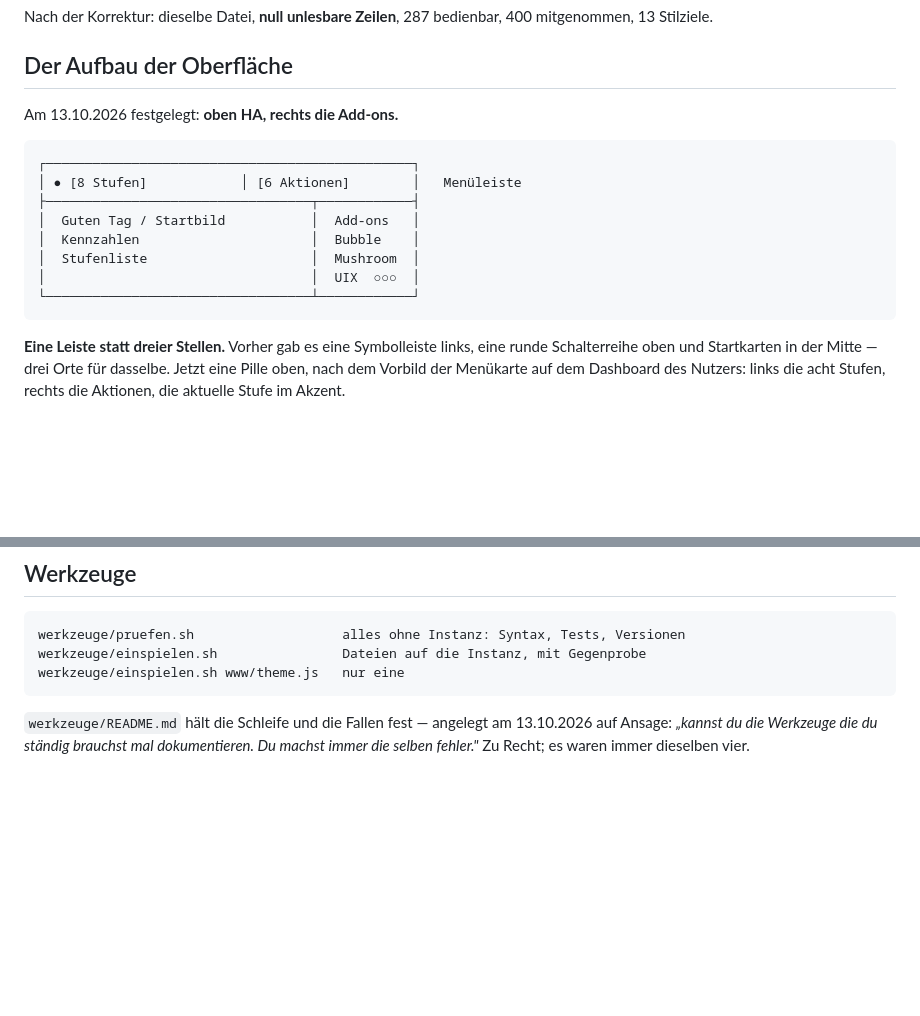
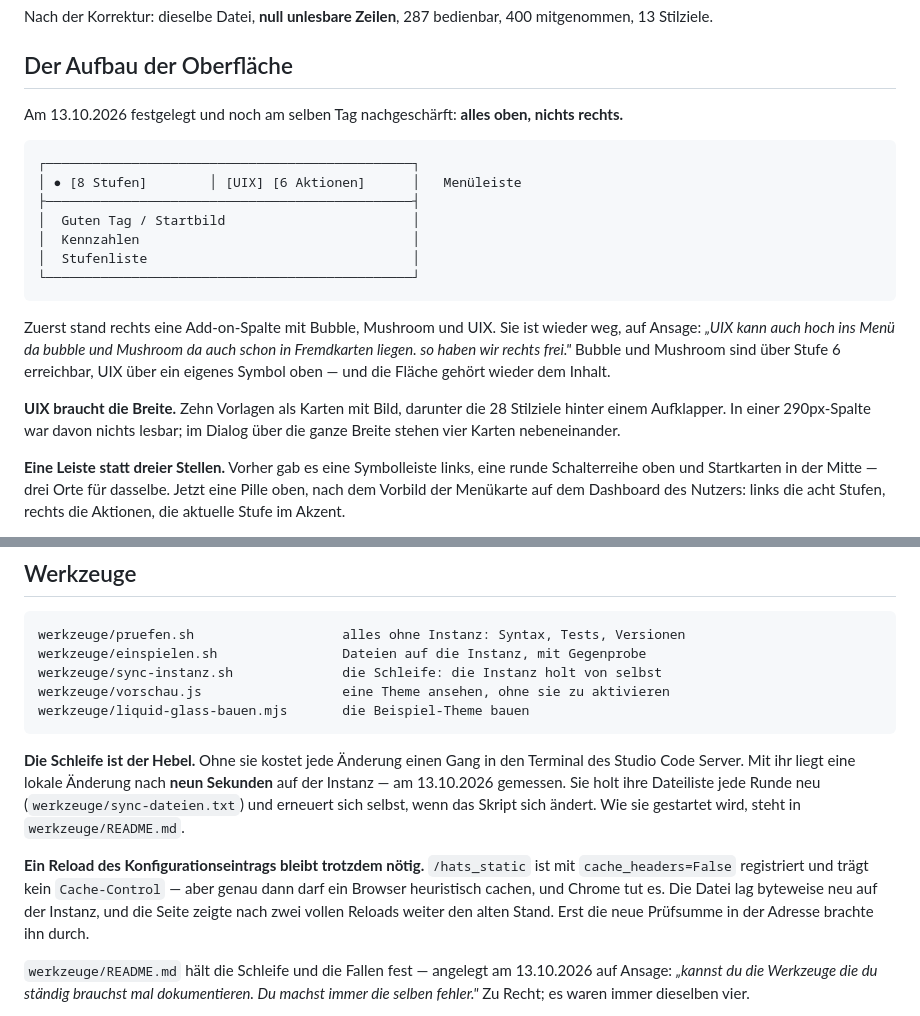
Before and after one commit to Piranha1605/glaswerk-styler, a Markdown page: CLAUDE.md, 2 parts joined by grey strips. Rendered like a GitHub page; blank space fills up the shorter version.

````diff
--- a/CLAUDE.md
+++ b/CLAUDE.md
@@ -404,18 +404,28 @@ Nach der Korrektur: dieselbe Datei, **null unlesbare Zeilen**, 287 bedienbar,
 
 ## Der Aufbau der Oberfläche
 
-Am 13.10.2026 festgelegt: **oben HA, rechts die Add-ons.**
+Am 13.10.2026 festgelegt und noch am selben Tag nachgeschärft: **alles oben,
+nichts rechts.**
 
 ```
 ┌───────────────────────────────────────────────┐
-│ ● [8 Stufen]            │ [6 Aktionen]        │   Menüleiste
-├──────────────────────────────────┬────────────┤
-│  Guten Tag / Startbild           │  Add-ons   │
-│  Kennzahlen                      │  Bubble    │
-│  Stufenliste                     │  Mushroom  │
-│                                  │  UIX  ○○○  │
-└──────────────────────────────────┴────────────┘
+│ ● [8 Stufen]        │ [UIX] [6 Aktionen]      │   Menüleiste
+├───────────────────────────────────────────────┤
+│  Guten Tag / Startbild                        │
+│  Kennzahlen                                   │
+│  Stufenliste                                  │
+└───────────────────────────────────────────────┘
 ```
+
+Zuerst stand rechts eine Add-on-Spalte mit Bubble, Mushroom und UIX. Sie ist
+wieder weg, auf Ansage: *„UIX kann auch hoch ins Menü da bubble und Mushroom da
+auch schon in Fremdkarten liegen. so haben wir rechts frei."* Bubble und
+Mushroom sind über Stufe 6 erreichbar, UIX über ein eigenes Symbol oben — und
+die Fläche gehört wieder dem Inhalt.
+
+**UIX braucht die Breite.** Zehn Vorlagen als Karten mit Bild, darunter die
+28 Stilziele hinter einem Aufklapper. In einer 290px-Spalte war davon nichts
+lesbar; im Dialog über die ganze Breite stehen vier Karten nebeneinander.
 
 **Eine Leiste statt dreier Stellen.** Vorher gab es eine Symbolleiste links,
 eine runde Schalterreihe oben und Startkarten in der Mitte — drei Orte für
@@ -490,8 +500,22 @@ Drei Websocket-Befehle: `hats/list_images`, `hats/upload_image`,
 ```bash
 werkzeuge/pruefen.sh                   alles ohne Instanz: Syntax, Tests, Versionen
 werkzeuge/einspielen.sh                Dateien auf die Instanz, mit Gegenprobe
-werkzeuge/einspielen.sh www/theme.js   nur eine
+werkzeuge/sync-instanz.sh              die Schleife: die Instanz holt von selbst
+werkzeuge/vorschau.js                  eine Theme ansehen, ohne sie zu aktivieren
+werkzeuge/liquid-glass-bauen.mjs       die Beispiel-Theme bauen
 ```
+
+**Die Schleife ist der Hebel.** Ohne sie kostet jede Änderung einen Gang in den
+Terminal des Studio Code Server. Mit ihr liegt eine lokale Änderung nach **neun
+Sekunden** auf der Instanz — am 13.10.2026 gemessen. Sie holt ihre Dateiliste
+jede Runde neu (`werkzeuge/sync-dateien.txt`) und erneuert sich selbst, wenn
+das Skript sich ändert. Wie sie gestartet wird, steht in `werkzeuge/README.md`.
+
+**Ein Reload des Konfigurationseintrags bleibt trotzdem nötig.** `/hats_static`
+ist mit `cache_headers=False` registriert und trägt kein `Cache-Control` — aber
+genau dann darf ein Browser heuristisch cachen, und Chrome tut es. Die Datei lag
+byteweise neu auf der Instanz, und die Seite zeigte nach zwei vollen Reloads
+weiter den alten Stand. Erst die neue Prüfsumme in der Adresse brachte ihn durch.
 
 `werkzeuge/README.md` hält die Schleife und die Fallen fest — angelegt am
 13.10.2026 auf Ansage: *„kannst du die Werkzeuge die du ständig brauchst mal
````
Also changed, not shown: other parts of CLAUDE.md (+75 -0 lines).
